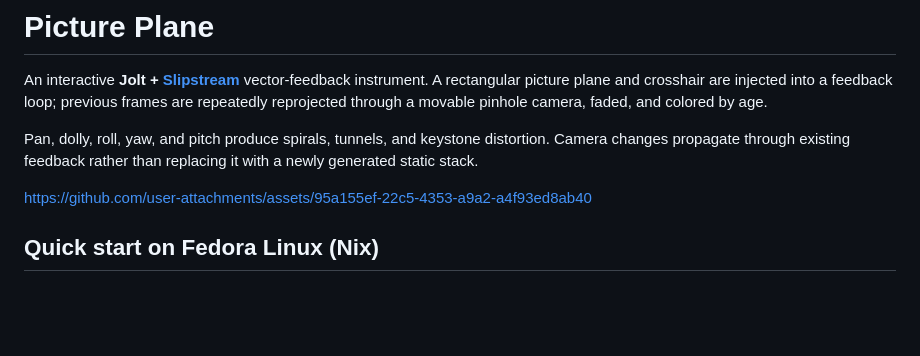
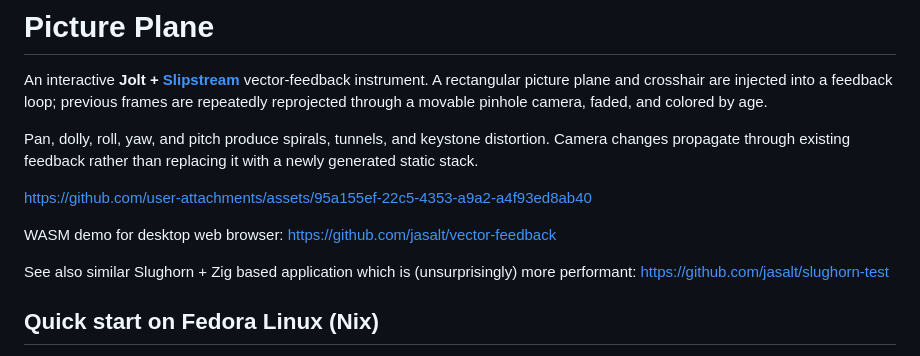
Before and after one commit to jasalt/vector-feedback, a Markdown page: README.md, the part around the change. Rendered like a GitHub page; blank space fills up the shorter version.

Commit message:
Add link to Zig + Slughorn project

```diff
--- a/README.md
+++ b/README.md
@@ -6,6 +6,10 @@ An interactive **Jolt + [Slipstream](https://github.com/jlt-commons/slipstream)*
 Pan, dolly, roll, yaw, and pitch produce spirals, tunnels, and keystone distortion. Camera changes propagate through existing feedback rather than replacing it with a newly generated static stack.
 
 https://github.com/user-attachments/assets/95a155ef-22c5-4353-a9a2-a4f93ed8ab40
+
+WASM demo for desktop web browser: https://github.com/jasalt/vector-feedback
+
+See also similar Slughorn + Zig based application which is (unsurprisingly) more performant: https://github.com/jasalt/slughorn-test
 
 ## Quick start on Fedora Linux (Nix)
 
```
